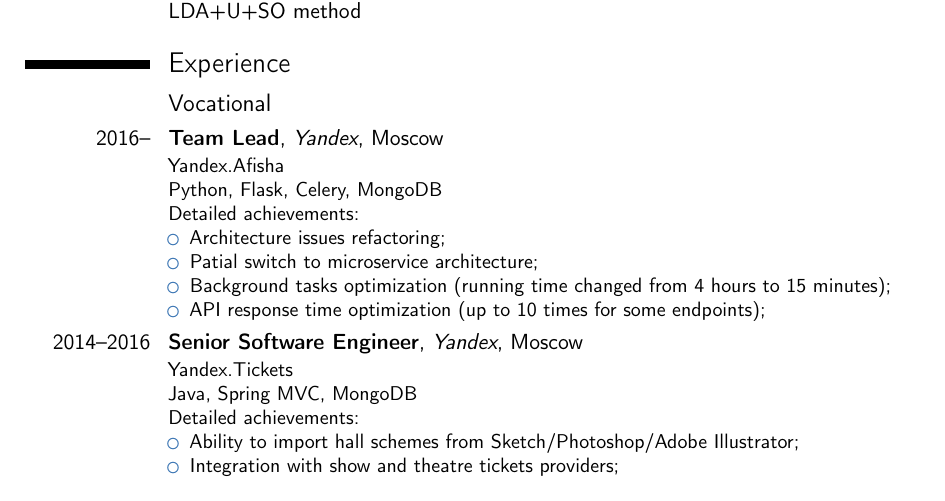
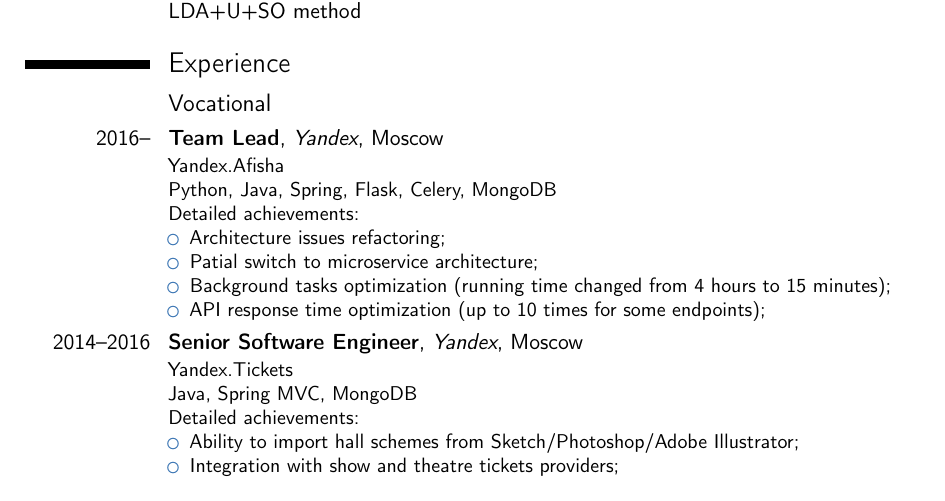
Before and after one commit to antimony/cv, a LaTeX CV (template.tex): part of page 1 of 4, cut so that both start at the same text. Compiled offline with pdfLaTeX.

Commit message:
Update template.tex

```diff
--- a/template.tex
+++ b/template.tex
@@ -68,7 +68,7 @@
 
 \section{Experience}
 \subsection{Vocational}
-\cventry{2016--}{Team Lead}{Yandex}{Moscow}{}{Yandex.Afisha\newline{} Python, Flask, Celery, MongoDB%
+\cventry{2016--}{Team Lead}{Yandex}{Moscow}{}{Yandex.Afisha\newline{} Python, Java, Spring, Flask, Celery, MongoDB%
 \newline{}
 Detailed achievements:%
 \begin{itemize}%
```
